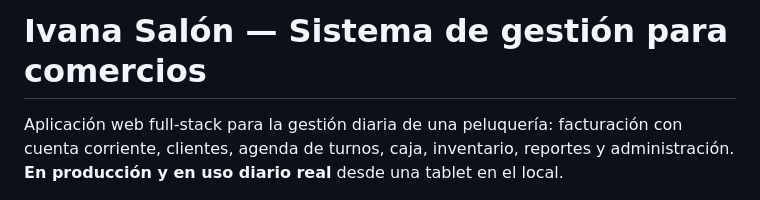
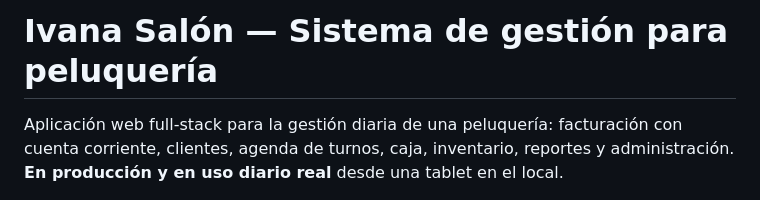
Before and after one commit to nicovazzoler/salon_ivana, a Markdown page: README.md, the part around the change. GitHub-like rendering.

Commit message:
Update project title for hair salon management system

```diff
--- a/README.md
+++ b/README.md
@@ -1,4 +1,4 @@
-# Ivana Salón — Sistema de gestión para comercios
+# Ivana Salón — Sistema de gestión para peluquería
 
 Aplicación web full-stack para la gestión diaria de una peluquería: facturación con cuenta corriente, clientes, agenda de turnos, caja, inventario, reportes y administración. **En producción y en uso diario real** desde una tablet en el local.
 
```
